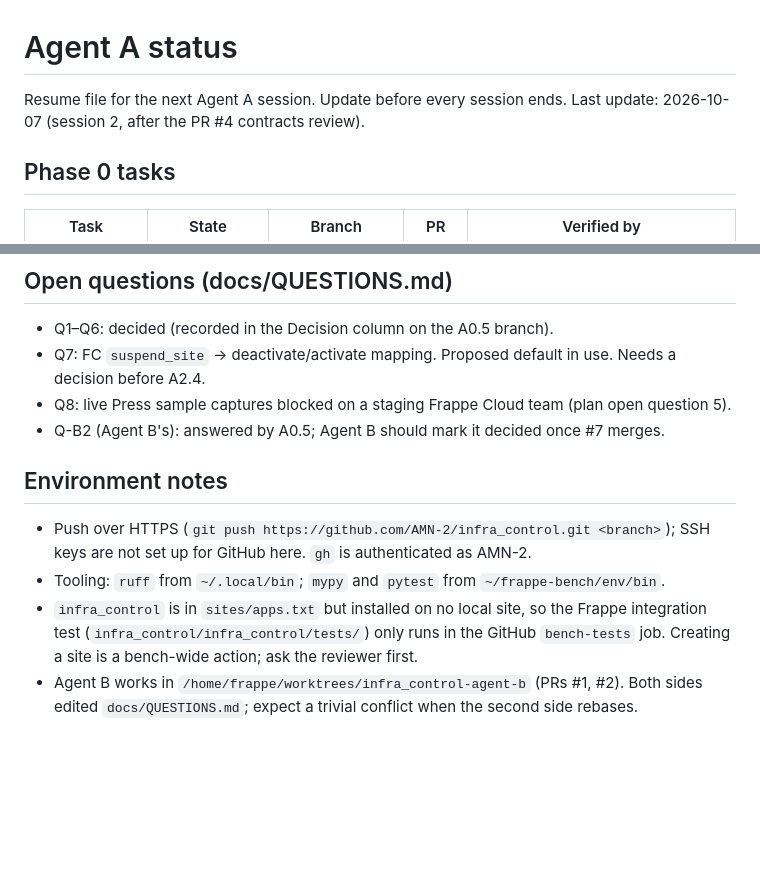
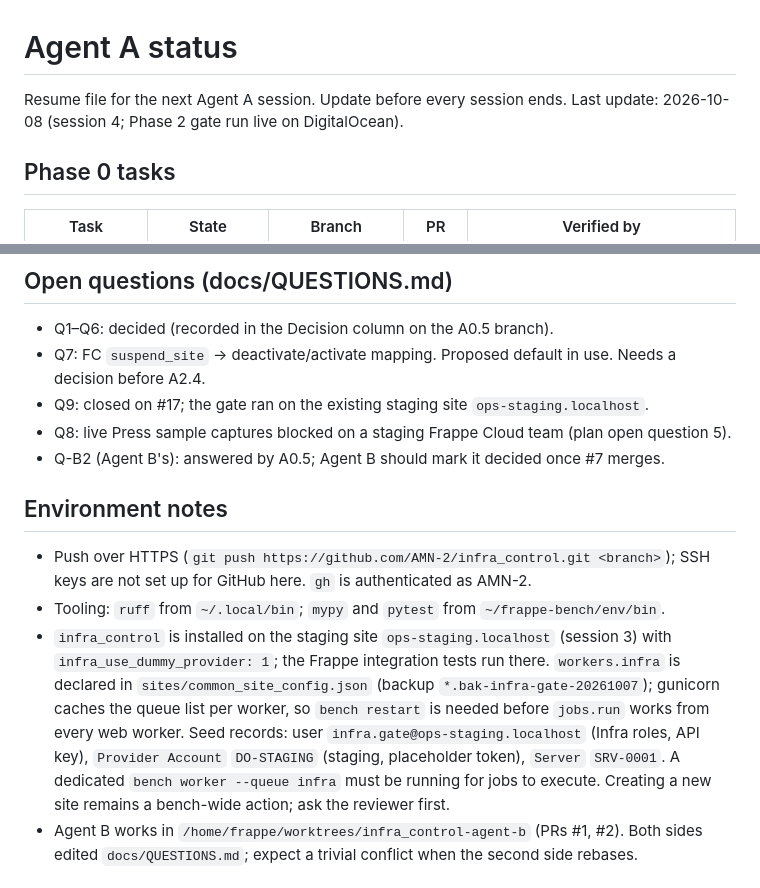
Before and after one commit to AMN-2/infra_control, a Markdown page: docs/STATUS.md, 2 parts joined by grey strips. GitHub-like rendering; blank space fills up the shorter version.

```diff
--- a/docs/STATUS.md
+++ b/docs/STATUS.md
@@ -1,7 +1,7 @@
 # Agent A status
 
 Resume file for the next Agent A session. Update before every session ends.
-Last update: 2026-10-07 (session 2, after the PR #4 contracts review).
+Last update: 2026-10-08 (session 4; Phase 2 gate run live on DigitalOcean).
 
 ## Phase 0 tasks
 
@@ -45,6 +88,7 @@ Phase 1 (A1.x) until the reviewer approves the contracts.
 - Q1–Q6: decided (recorded in the Decision column on the A0.5 branch).
 - Q7: FC `suspend_site` → deactivate/activate mapping. Proposed default in use. Needs a decision
   before A2.4.
+- Q9: closed on #17; the gate ran on the existing staging site `ops-staging.localhost`.
 - Q8: live Press sample captures blocked on a staging Frappe Cloud team (plan open question 5).
 - Q-B2 (Agent B's): answered by A0.5; Agent B should mark it decided once #7 merges.
 
@@ -53,9 +97,14 @@ Phase 1 (A1.x) until the reviewer approves the contracts.
 - Push over HTTPS (`git push https://github.com/AMN-2/infra_control.git <branch>`); SSH keys
   are not set up for GitHub here. `gh` is authenticated as AMN-2.
 - Tooling: `ruff` from `~/.local/bin`; `mypy` and `pytest` from `~/frappe-bench/env/bin`.
-- `infra_control` is in `sites/apps.txt` but installed on no local site, so the Frappe
-  integration test (`infra_control/infra_control/tests/`) only runs in the GitHub `bench-tests`
-  job. Creating a site is a bench-wide action; ask the reviewer first.
+- `infra_control` is installed on the staging site `ops-staging.localhost` (session 3) with
+  `infra_use_dummy_provider: 1`; the Frappe integration tests run there. `workers.infra` is
+  declared in `sites/common_site_config.json` (backup `*.bak-infra-gate-20261007`); gunicorn
+  caches the queue list per worker, so `bench restart` is needed before `jobs.run` works from
+  every web worker. Seed records: user `infra.gate@ops-staging.localhost` (Infra roles, API
+  key), `Provider Account` `DO-STAGING` (staging, placeholder token), `Server` `SRV-0001`.
+  A dedicated `bench worker --queue infra` must be running for jobs to execute. Creating a
+  new site remains a bench-wide action; ask the reviewer first.
 - Agent B works in `/home/frappe/worktrees/infra_control-agent-b` (PRs #1, #2). Both sides
   edited `docs/QUESTIONS.md`; expect a trivial conflict when the second side rebases.
 
```
Also changed, not shown: other parts of docs/STATUS.md (+58 -15 lines).
